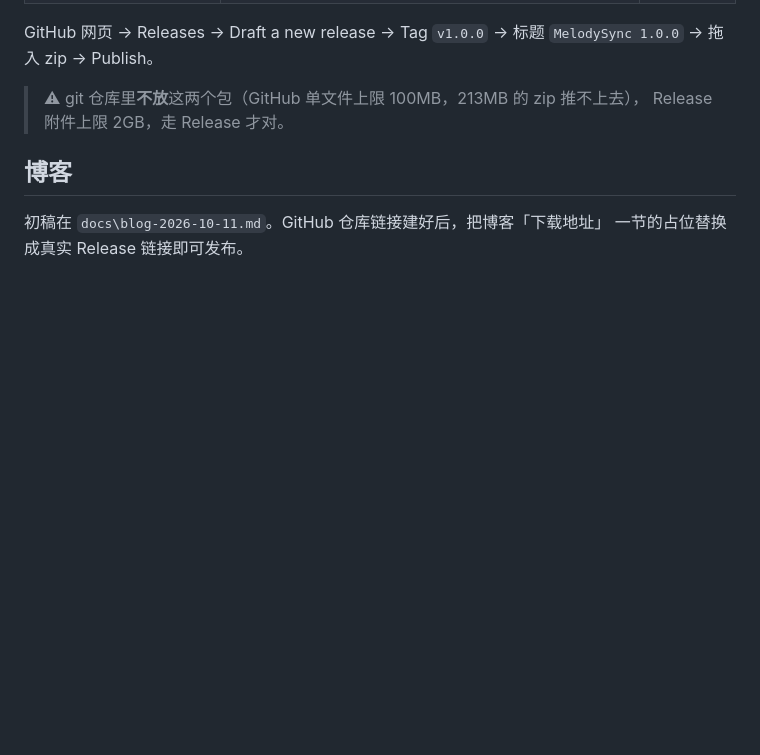
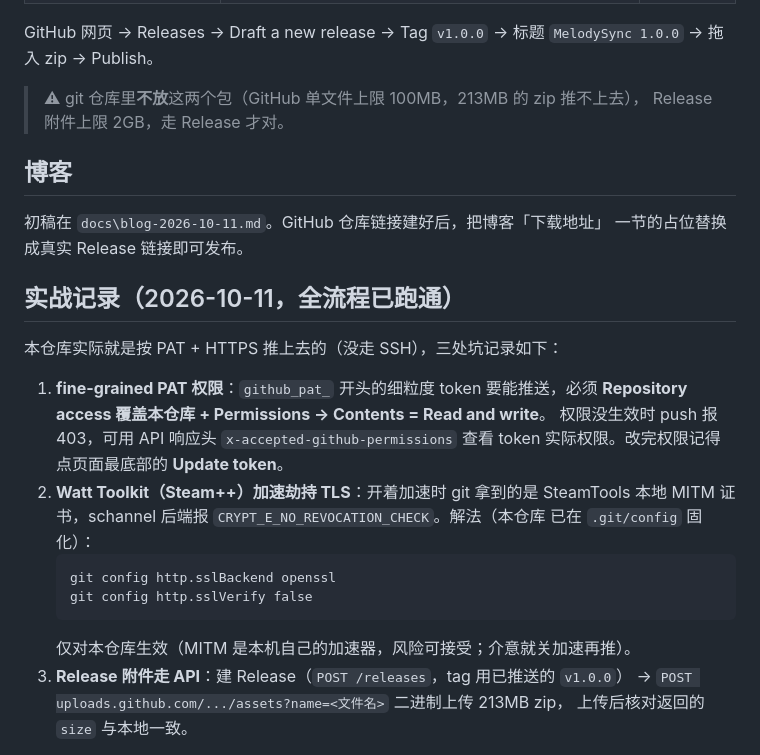
Before and after one commit to Anywhere-88/MelodySync, a Markdown page: docs/github-release-guide.md, the part around one of its changes. Rendered like a GitHub page; blank space fills up the shorter version.

Commit message:
docs: 发布指南补实战记录（PAT 权限/Watt Toolkit TLS/API 上传附件）

````diff
--- a/docs/github-release-guide.md
+++ b/docs/github-release-guide.md
@@ -84,3 +84,24 @@ GitHub 网页 → Releases → Draft a new release → Tag `v1.0.0` → 标题
 
 初稿在 `docs\blog-2026-10-11.md`。GitHub 仓库链接建好后，把博客「下载地址」
 一节的占位替换成真实 Release 链接即可发布。
+
+## 实战记录（2026-10-11，全流程已跑通）
+
+本仓库实际就是按 PAT + HTTPS 推上去的（没走 SSH），三处坑记录如下：
+
+1. **fine-grained PAT 权限**：`github_pat_` 开头的细粒度 token 要能推送，必须
+   **Repository access 覆盖本仓库 + Permissions → Contents = Read and write**。
+   权限没生效时 push 报 403，可用 API 响应头 `x-accepted-github-permissions`
+   查看 token 实际权限。改完权限记得点页面最底部的 **Update token**。
+2. **Watt Toolkit（Steam++）加速劫持 TLS**：开着加速时 git 拿到的是 SteamTools
+   本地 MITM 证书，schannel 后端报 `CRYPT_E_NO_REVOCATION_CHECK`。解法（本仓库
+   已在 `.git/config` 固化）：
+   ```bat
+   git config http.sslBackend openssl
+   git config http.sslVerify false
+   ```
+   仅对本仓库生效（MITM 是本机自己的加速器，风险可接受；介意就关加速再推）。
+3. **Release 附件走 API**：建 Release（`POST /releases`，tag 用已推送的 `v1.0.0`）
+   → `POST uploads.github.com/.../assets?name=<文件名>` 二进制上传 213MB zip，
+   上传后核对返回的 `size` 与本地一致。
+
````
Also changed, not shown: other parts of docs/github-release-guide.md (+2 -0 lines).
